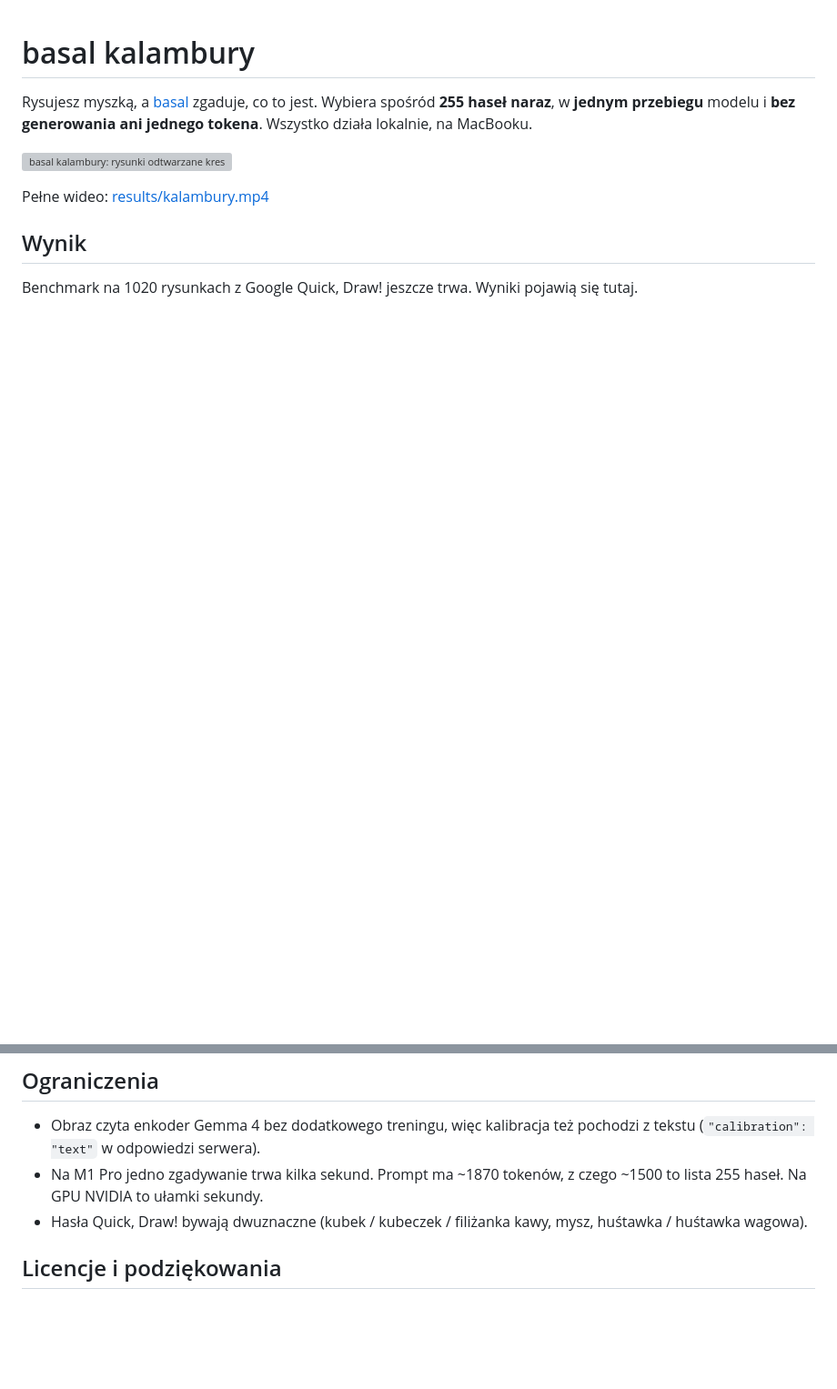
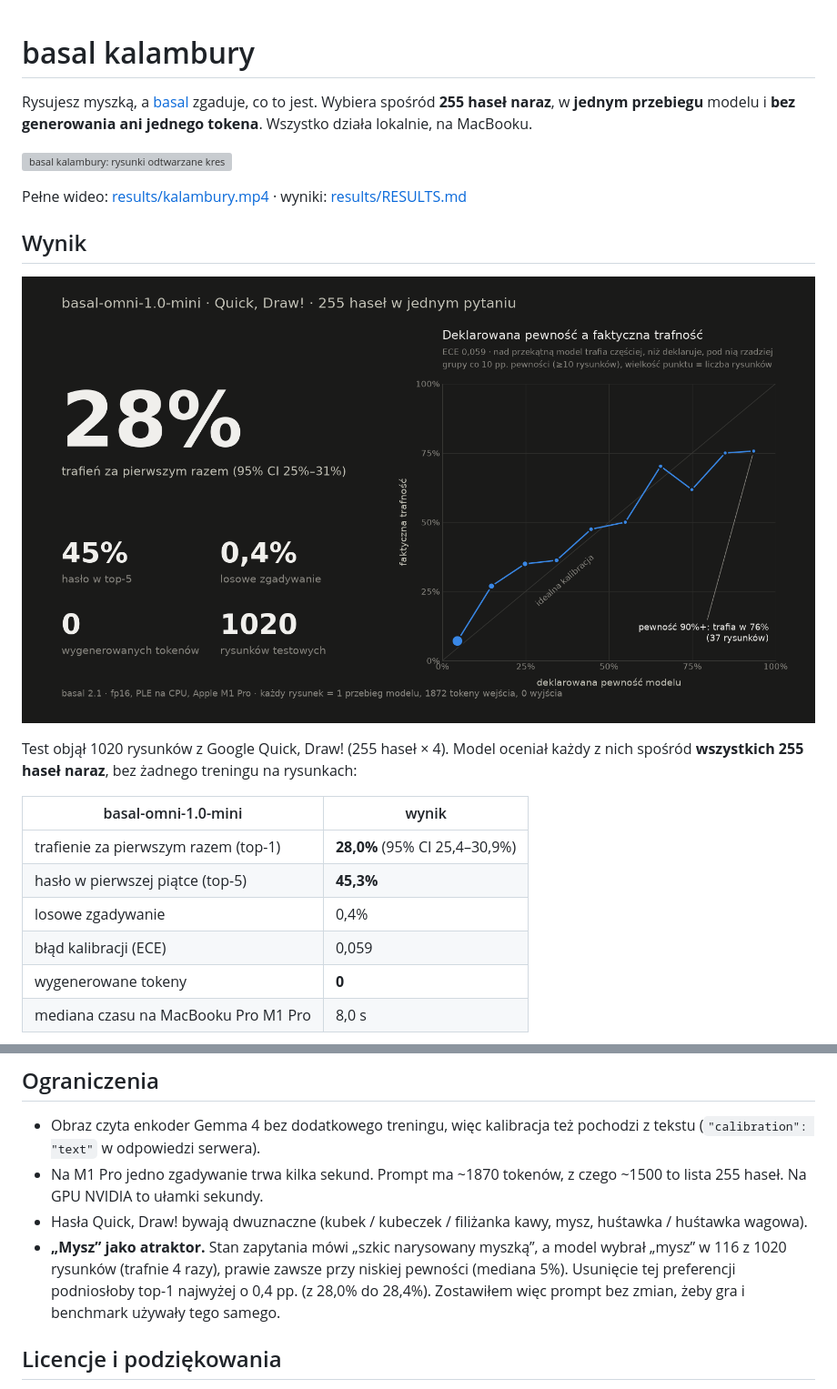
Before and after one commit to szerment84/basal-kalambury, a Markdown page: README.md, 2 parts joined by grey strips. Shown at 91% size. Rendered like a GitHub page; pictures changed too: results/scorecard.png (added); blank space fills up the shorter version; grey boxes are pictures that could not be loaded.

```diff
--- a/README.md
+++ b/README.md
@@ -5,8 +5,21 @@ w **jednym przebiegu** modelu i **bez generowania ani jednego tokena**. Wszystko
 
 ![basal kalambury: rysunki odtwarzane kreska po kresce i odpowiedzi modelu](results/kalambury.gif)
 
-Pełne wideo: [results/kalambury.mp4](results/kalambury.mp4)
+Pełne wideo: [results/kalambury.mp4](results/kalambury.mp4) · wyniki: [results/RESULTS.md](results/RESULTS.md)
 
 ## Wynik
 
-Benchmark na 1020 rysunkach z Google Quick, Draw! jeszcze trwa. Wyniki pojawią się tutaj.
+![Wynik: 28% trafień za pierwszym razem spośród 255 haseł, kalibracja](results/scorecard.png)
+
+Test objął 1020 rysunków z Google Quick, Draw! (255 haseł × 4). Model oceniał każdy z nich spośród **wszystkich 255
+haseł naraz**, bez żadnego treningu na rysunkach:
+
+| basal-omni-1.0-mini | wynik |
+|---|---|
+| trafienie za pierwszym razem (top-1) | **28,0%** (95% CI 25,4–30,9%) |
+| hasło w pierwszej piątce (top-5) | **45,3%** |
+| losowe zgadywanie | 0,4% |
+| błąd kalibracji (ECE) | 0,059 |
+| wygenerowane tokeny | **0** |
+| mediana czasu na MacBooku Pro M1 Pro | 8,0 s |
+
@@ -100,6 +125,10 @@ model. Odpowiedzi są prawdziwe, tylko tempo jest przyspieszone.
 - Na M1 Pro jedno zgadywanie trwa kilka sekund. Prompt ma ~1870 tokenów, z czego ~1500 to lista 255 haseł.
   Na GPU NVIDIA to ułamki sekundy.
 - Hasła Quick, Draw! bywają dwuznaczne (kubek / kubeczek / filiżanka kawy, mysz, huśtawka / huśtawka wagowa).
+- **„Mysz” jako atraktor.** Stan zapytania mówi „szkic narysowany myszką”, a model wybrał „mysz” w 116 z 1020
+  rysunków (trafnie 4 razy), prawie zawsze przy niskiej pewności (mediana 5%). Usunięcie tej preferencji podniosłoby
+  top-1 najwyżej o 0,4 pp. (z 28,0% do 28,4%). Zostawiłem więc prompt bez zmian, żeby gra i benchmark używały tego
+  samego.
 
 ## Licencje i podziękowania
 
```
Also changed, not shown: other parts of README.md (+12 -0 lines), results/RESULTS.md (added, +28 -0 lines), results/gallery.png (added), 3 other files.
